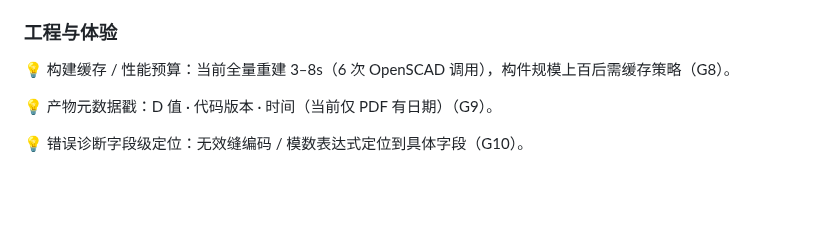
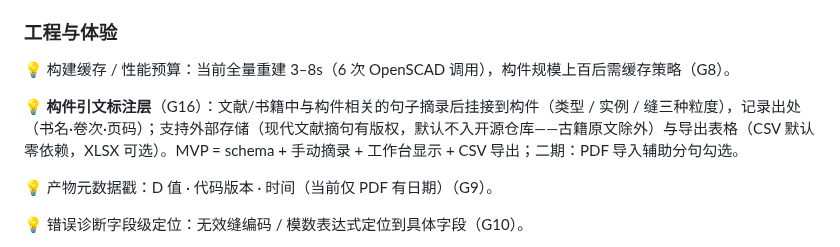
Before and after one commit to Chartreuse310/chbim-prototype, a Markdown page: PROGRESS.md, the part around the change. GitHub-like rendering; blank space fills up the shorter version.

Commit message:
docs: 需求池新增 G16 构件引文标注层（粒度/版权边界/CSV 导出，MVP 一天量级）

```diff
--- a/PROGRESS.md
+++ b/PROGRESS.md
@@ -89,6 +89,8 @@
 
 💡 构建缓存 / 性能预算：当前全量重建 3–8s（6 次 OpenSCAD 调用），构件规模上百后需缓存策略（G8）。
 
+💡 **构件引文标注层**（G16）：文献/书籍中与构件相关的句子摘录后挂接到构件（类型 / 实例 / 缝三种粒度），记录出处（书名·卷次·页码）；支持外部存储（现代文献摘句有版权，默认不入开源仓库——古籍原文除外）与导出表格（CSV 默认零依赖，XLSX 可选）。MVP = schema + 手动摘录 + 工作台显示 + CSV 导出；二期：PDF 导入辅助分句勾选。
+
 💡 产物元数据戳：D 值 · 代码版本 · 时间（当前仅 PDF 有日期）（G9）。
 
 💡 错误诊断字段级定位：无效缝编码 / 模数表达式定位到具体字段（G10）。
```
